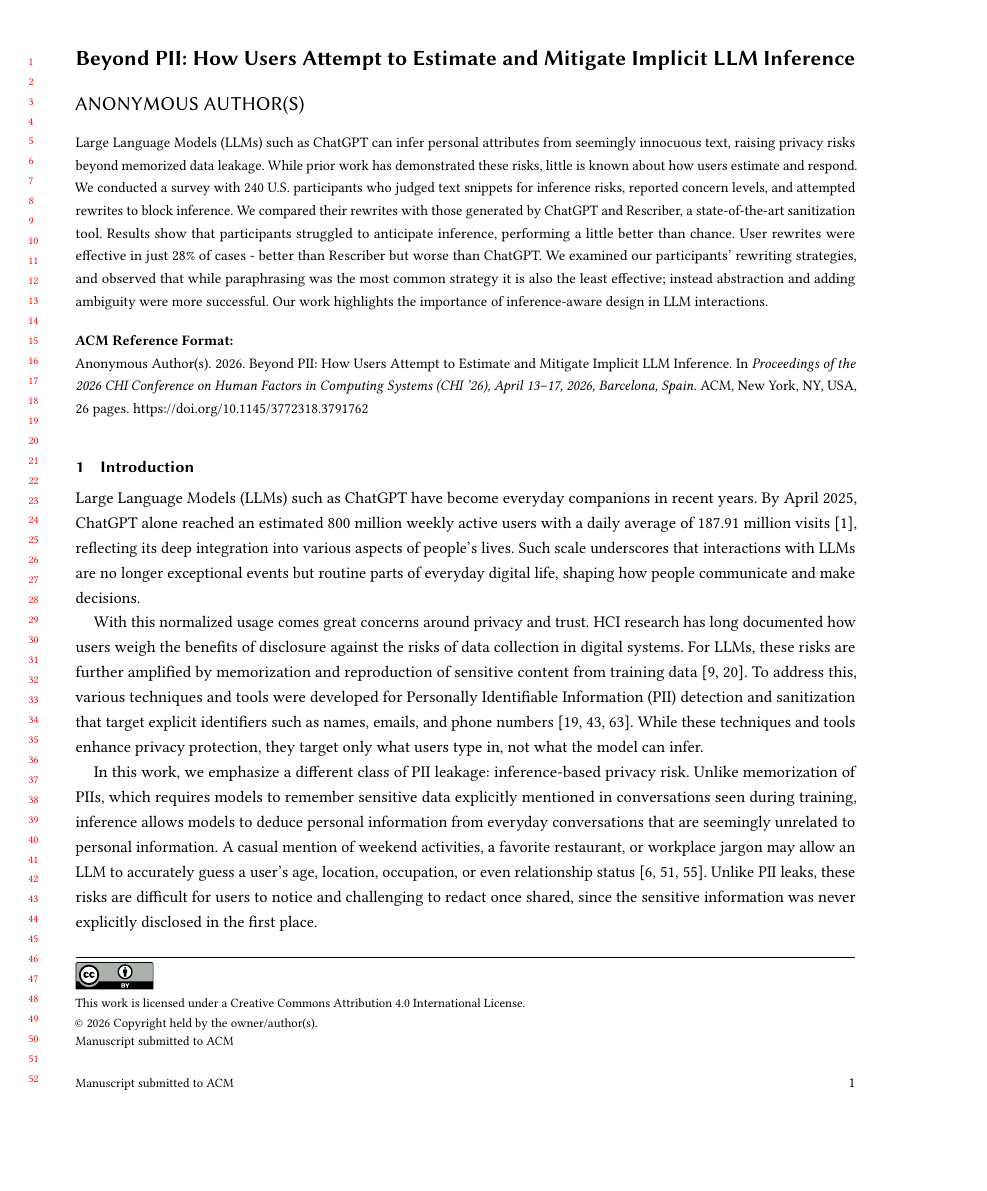
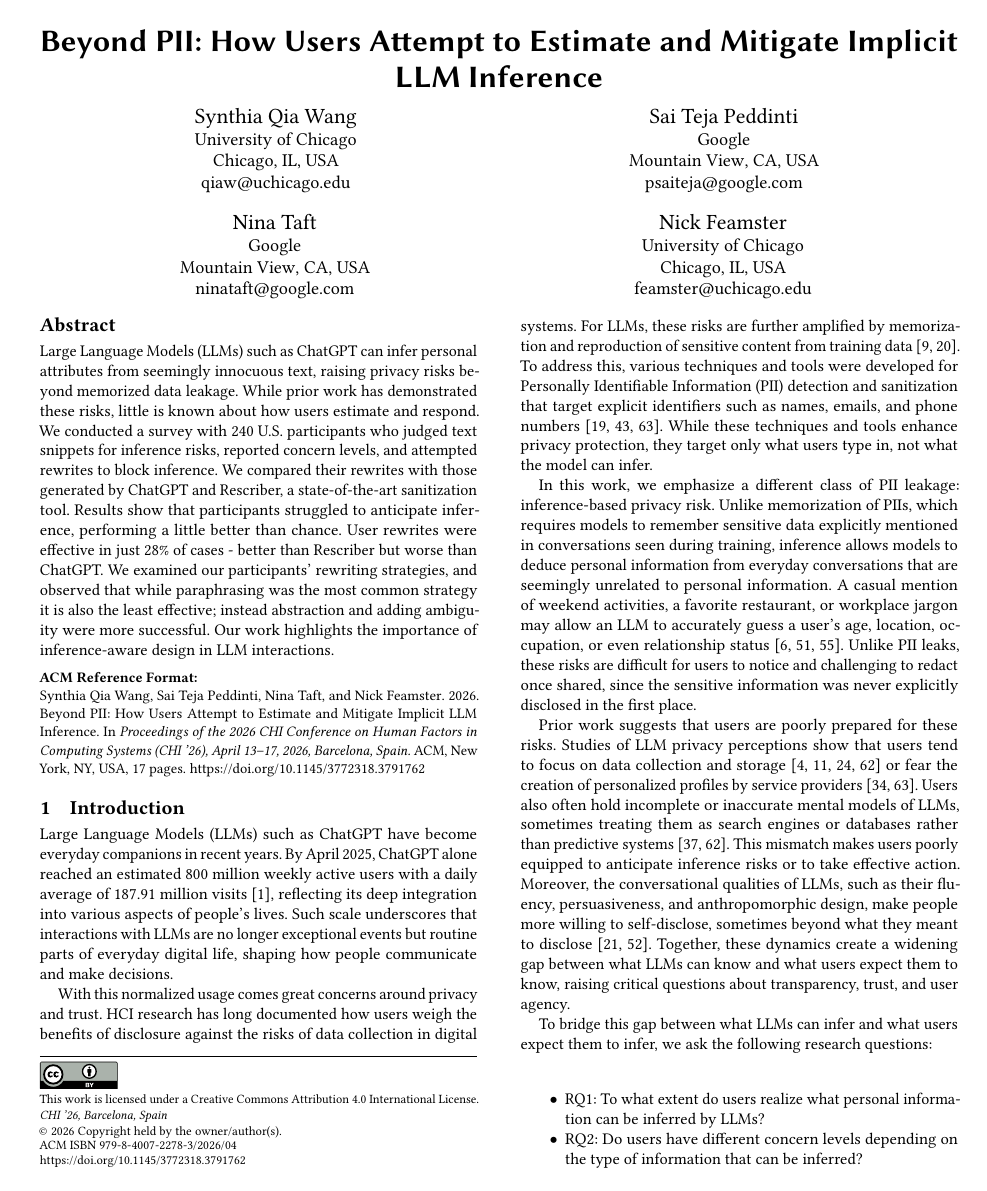
Before and after one commit to feamster/llm-inference-perceptions, a LaTeX paper (paper.tex): page 1 of 26 before the commit and page 1 of 17 after it. Compiled offline with pdfLaTeX.

Commit message:
Update on Overleaf.

```diff
--- a/paper.tex
+++ b/paper.tex
@@ -1,4 +1,4 @@
-\documentclass[manuscript,review,anonymous]{acmart}
+\documentclass[sigconf]{acmart}
 
 \copyrightyear{2026}
 \acmYear{2026}
@@ -33,6 +33,38 @@
 
 \title{Beyond PII: How Users Attempt to Estimate and Mitigate Implicit LLM Inference}
 
+\author{Synthia Qia Wang}
+\affiliation{%
+   \institution{University of Chicago}
+   \city{Chicago}
+   \state{IL}
+   \country{USA}}
+\email{qiaw@uchicago.edu}
+
+\author{Sai Teja Peddinti}
+\affiliation{%
+   \institution{Google}
+   \city{Mountain View}
+   \state{CA}
+   \country{USA}}
+\email{psaiteja@google.com}
+
+\author{Nina Taft}
+\affiliation{%
+   \institution{Google}
+   \city{Mountain View}
+   \state{CA}
+   \country{USA}}
+\email{ninataft@google.com}
+
+\author{Nick Feamster}
+\affiliation{%
+   \institution{University of Chicago}
+   \city{Chicago}
+   \state{IL}
+   \country{USA}}
+\email{feamster@uchicago.edu}
+
 \input{sections/0_abstract}
 \maketitle
 \input{sections/1_intro}
```
Also changed, not shown: fig/bert_fig_tab.tex (+2 -6 lines), fig/concern_levels.tex (+2 -2 lines), fig/matrix.tex (+2 -2 lines), fig/score_by_demo.tex (+2 -2 lines), fig/score_distributions.tex (+2 -6 lines), sections/7_ack.tex (added, +2 -0 lines), sections/appendix.tex (+1 -0 lines), tables/hardness.tex (+3 -0 lines), paper.tex (1 more changed lines).
